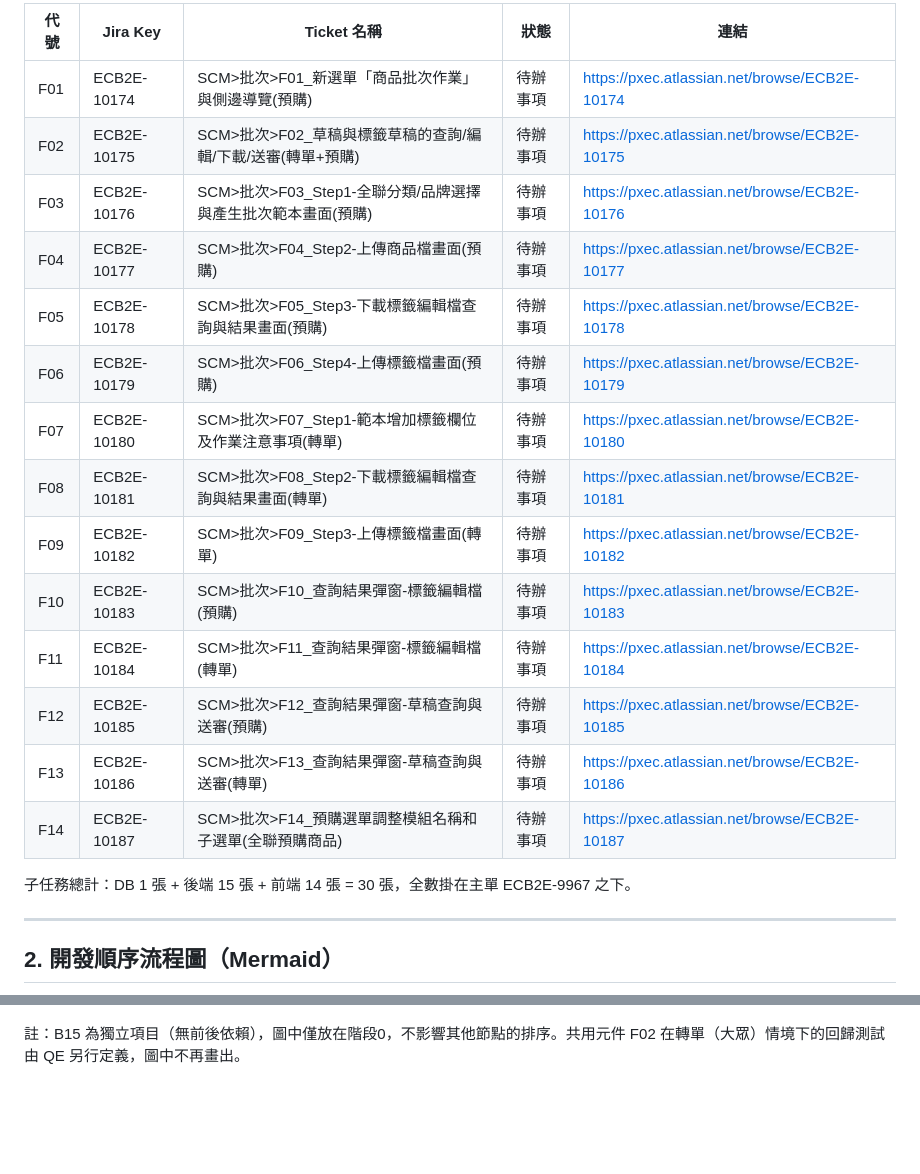
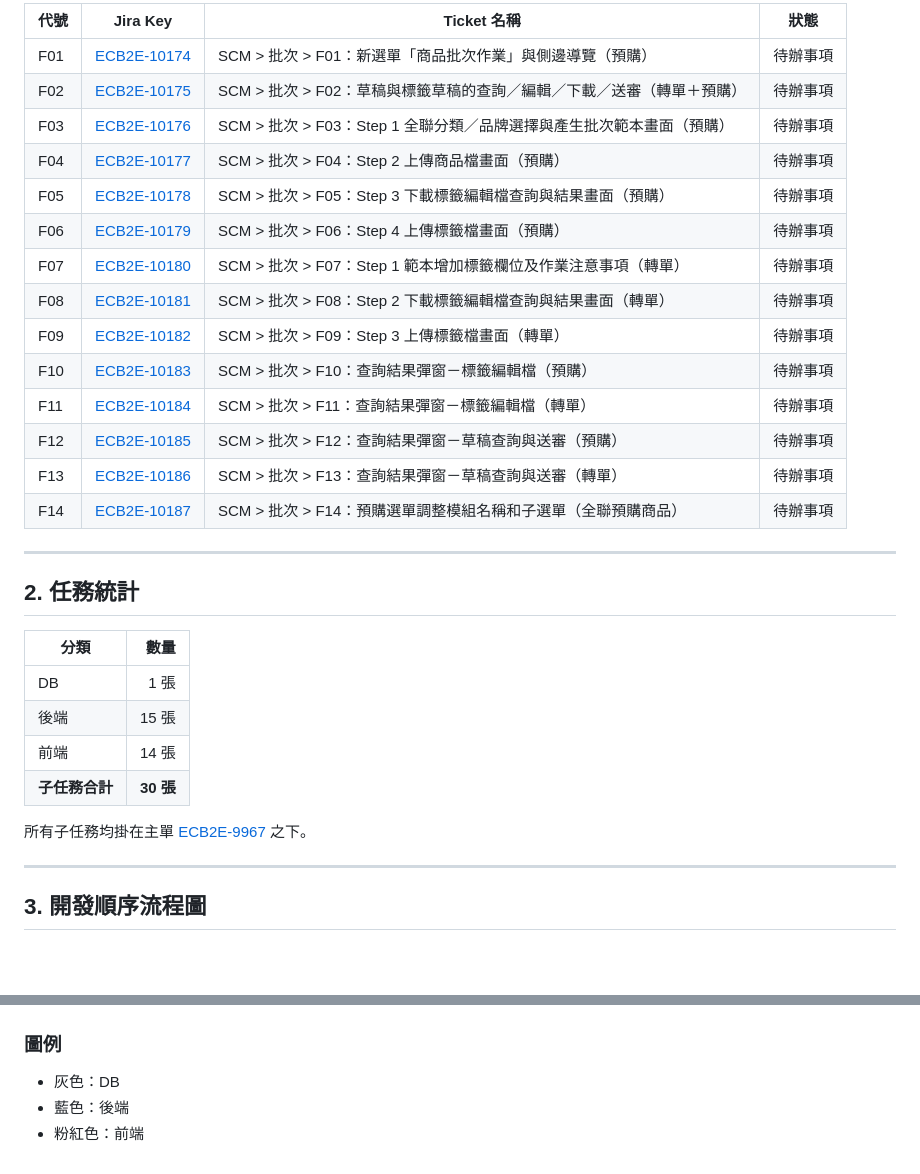
Before and after one commit to chimoon168/BatchForNewProduct, a Markdown page: SCM批次提報(含標籤)_JIRA清單.md, 2 parts joined by grey strips. GitHub-like rendering; blank space fills up the shorter version.

````diff
--- a/SCM批次提報(含標籤)_JIRA清單.md
+++ b/SCM批次提報(含標籤)_JIRA清單.md
@@ -48,26 +53,37 @@
 
-| 代號 | Jira Key | Ticket 名稱 | 狀態 | 連結 |
-|---|---|---|---|---|
-| F01 | ECB2E-10174 | SCM>批次>F01_新選單「商品批次作業」與側邊導覽(預購) | 待辦事項 | https://pxec.atlassian.net/browse/ECB2E-10174 |
-| F02 | ECB2E-10175 | SCM>批次>F02_草稿與標籤草稿的查詢/編輯/下載/送審(轉單+預購) | 待辦事項 | https://pxec.atlassian.net/browse/ECB2E-10175 |
-| F03 | ECB2E-10176 | SCM>批次>F03_Step1-全聯分類/品牌選擇與產生批次範本畫面(預購) | 待辦事項 | https://pxec.atlassian.net/browse/ECB2E-10176 |
-| F04 | ECB2E-10177 | SCM>批次>F04_Step2-上傳商品檔畫面(預購) | 待辦事項 | https://pxec.atlassian.net/browse/ECB2E-10177 |
-| F05 | ECB2E-10178 | SCM>批次>F05_Step3-下載標籤編輯檔查詢與結果畫面(預購) | 待辦事項 | https://pxec.atlassian.net/browse/ECB2E-10178 |
-| F06 | ECB2E-10179 | SCM>批次>F06_Step4-上傳標籤檔畫面(預購) | 待辦事項 | https://pxec.atlassian.net/browse/ECB2E-10179 |
-| F07 | ECB2E-10180 | SCM>批次>F07_Step1-範本增加標籤欄位及作業注意事項(轉單) | 待辦事項 | https://pxec.atlassian.net/browse/ECB2E-10180 |
-| F08 | ECB2E-10181 | SCM>批次>F08_Step2-下載標籤編輯檔查詢與結果畫面(轉單) | 待辦事項 | https://pxec.atlassian.net/browse/ECB2E-10181 |
-| F09 | ECB2E-10182 | SCM>批次>F09_Step3-上傳標籤檔畫面(轉單) | 待辦事項 | https://pxec.atlassian.net/browse/ECB2E-10182 |
-| F10 | ECB2E-10183 | SCM>批次>F10_查詢結果彈窗-標籤編輯檔(預購) | 待辦事項 | https://pxec.atlassian.net/browse/ECB2E-10183 |
-| F11 | ECB2E-10184 | SCM>批次>F11_查詢結果彈窗-標籤編輯檔(轉單) | 待辦事項 | https://pxec.atlassian.net/browse/ECB2E-10184 |
-| F12 | ECB2E-10185 | SCM>批次>F12_查詢結果彈窗-草稿查詢與送審(預購) | 待辦事項 | https://pxec.atlassian.net/browse/ECB2E-10185 |
-| F13 | ECB2E-10186 | SCM>批次>F13_查詢結果彈窗-草稿查詢與送審(轉單) | 待辦事項 | https://pxec.atlassian.net/browse/ECB2E-10186 |
-| F14 | ECB2E-10187 | SCM>批次>F14_預購選單調整模組名稱和子選單(全聯預購商品) | 待辦事項 | https://pxec.atlassian.net/browse/ECB2E-10187 |
-
-子任務總計：DB 1 張 + 後端 15 張 + 前端 14 張 = 30 張，全數掛在主單 ECB2E-9967 之下。
+| 代號 | Jira Key | Ticket 名稱 | 狀態 |
+| --- | --- | --- | --- |
+| F01 | [ECB2E-10174](https://pxec.atlassian.net/browse/ECB2E-10174) | SCM > 批次 > F01：新選單「商品批次作業」與側邊導覽（預購） | 待辦事項 |
+| F02 | [ECB2E-10175](https://pxec.atlassian.net/browse/ECB2E-10175) | SCM > 批次 > F02：草稿與標籤草稿的查詢／編輯／下載／送審（轉單＋預購） | 待辦事項 |
+| F03 | [ECB2E-10176](https://pxec.atlassian.net/browse/ECB2E-10176) | SCM > 批次 > F03：Step 1 全聯分類／品牌選擇與產生批次範本畫面（預購） | 待辦事項 |
+| F04 | [ECB2E-10177](https://pxec.atlassian.net/browse/ECB2E-10177) | SCM > 批次 > F04：Step 2 上傳商品檔畫面（預購） | 待辦事項 |
+| F05 | [ECB2E-10178](https://pxec.atlassian.net/browse/ECB2E-10178) | SCM > 批次 > F05：Step 3 下載標籤編輯檔查詢與結果畫面（預購） | 待辦事項 |
+| F06 | [ECB2E-10179](https://pxec.atlassian.net/browse/ECB2E-10179) | SCM > 批次 > F06：Step 4 上傳標籤檔畫面（預購） | 待辦事項 |
+| F07 | [ECB2E-10180](https://pxec.atlassian.net/browse/ECB2E-10180) | SCM > 批次 > F07：Step 1 範本增加標籤欄位及作業注意事項（轉單） | 待辦事項 |
+| F08 | [ECB2E-10181](https://pxec.atlassian.net/browse/ECB2E-10181) | SCM > 批次 > F08：Step 2 下載標籤編輯檔查詢與結果畫面（轉單） | 待辦事項 |
+| F09 | [ECB2E-10182](https://pxec.atlassian.net/browse/ECB2E-10182) | SCM > 批次 > F09：Step 3 上傳標籤檔畫面（轉單） | 待辦事項 |
+| F10 | [ECB2E-10183](https://pxec.atlassian.net/browse/ECB2E-10183) | SCM > 批次 > F10：查詢結果彈窗－標籤編輯檔（預購） | 待辦事項 |
+| F11 | [ECB2E-10184](https://pxec.atlassian.net/browse/ECB2E-10184) | SCM > 批次 > F11：查詢結果彈窗－標籤編輯檔（轉單） | 待辦事項 |
+| F12 | [ECB2E-10185](https://pxec.atlassian.net/browse/ECB2E-10185) | SCM > 批次 > F12：查詢結果彈窗－草稿查詢與送審（預購） | 待辦事項 |
+| F13 | [ECB2E-10186](https://pxec.atlassian.net/browse/ECB2E-10186) | SCM > 批次 > F13：查詢結果彈窗－草稿查詢與送審（轉單） | 待辦事項 |
+| F14 | [ECB2E-10187](https://pxec.atlassian.net/browse/ECB2E-10187) | SCM > 批次 > F14：預購選單調整模組名稱和子選單（全聯預購商品） | 待辦事項 |
 
 ---
 
-## 2. 開發順序流程圖（Mermaid）
+## 2. 任務統計
+
+| 分類 | 數量 |
+| --- | ---: |
+| DB | 1 張 |
+| 後端 | 15 張 |
+| 前端 | 14 張 |
+| **子任務合計** | **30 張** |
+
+所有子任務均掛在主單 [ECB2E-9967](https://pxec.atlassian.net/browse/ECB2E-9967) 之下。
+
+---
+
+## 3. 開發順序流程圖
 
 ```mermaid
 flowchart TD
@@ -183,16 +199,8 @@ flowchart TD
   class F01,F02,F03,F04,F05,F06,F07,F08,F09,F10,F11,F12,F13,F14 frontend;
 ```
 
-<script type="module">
-  import mermaid from 'https://cdn.jsdelivr.net/npm/mermaid@11/dist/mermaid.esm.min.mjs';
-  document.querySelectorAll('code[class*="language-mermaid"]').forEach(function (codeEl) {
-    var wrapper = codeEl.closest('pre') || codeEl.parentElement;
-    var div = document.createElement('div');
-    div.className = 'mermaid';
-    div.textContent = codeEl.textContent;
-    wrapper.replaceWith(div);
-  });
-  mermaid.initialize({ startOnLoad: true });
-</script>
+### 圖例
 
-註：B15 為獨立項目（無前後依賴），圖中僅放在階段0，不影響其他節點的排序。共用元件 F02 在轉單（大眾）情境下的回歸測試由 QE 另行定義，圖中不再畫出。
+- 灰色：DB
+- 藍色：後端
+- 粉紅色：前端
````
Also changed, not shown: other parts of SCM批次提報(含標籤)_JIRA清單.md (+79 -74 lines).
